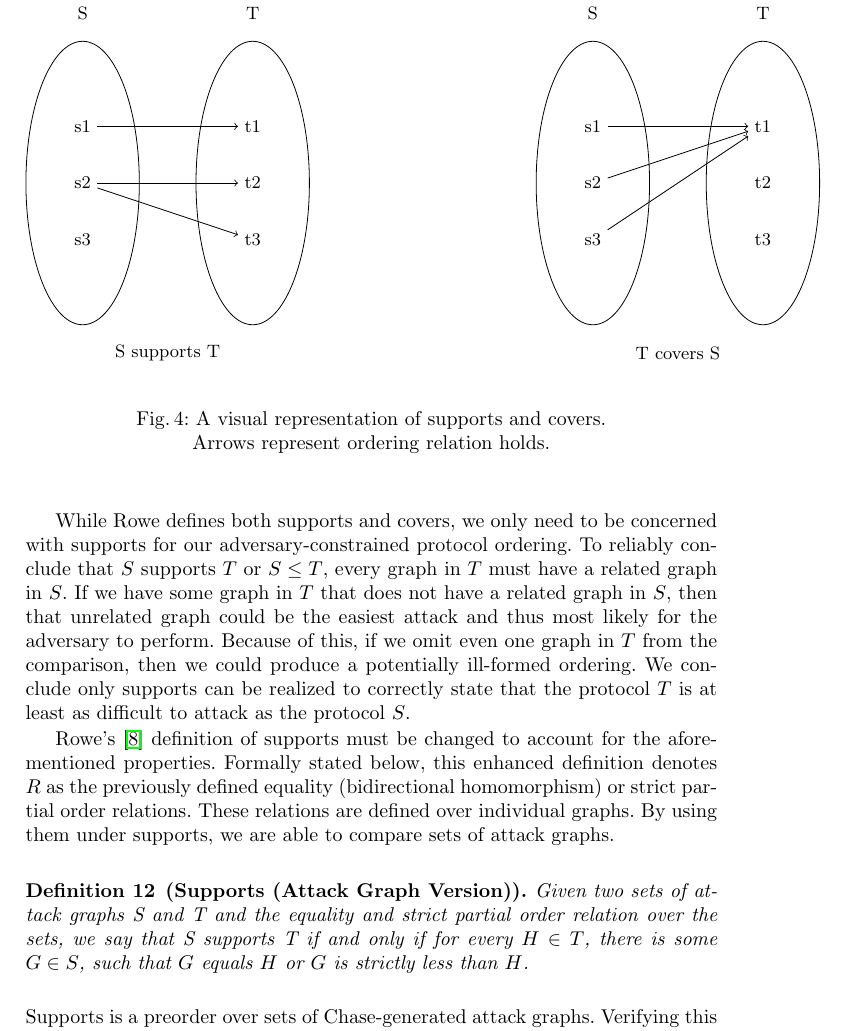
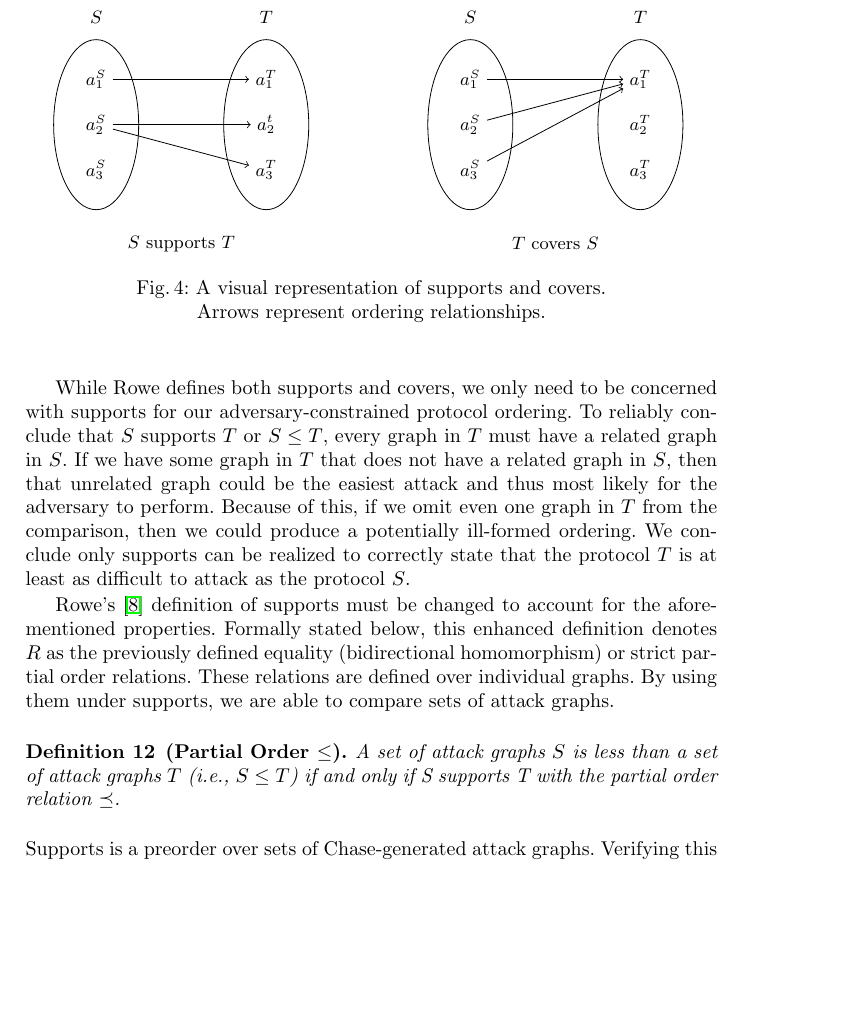
Before and after one commit to ku-sldg/fm24, a LaTeX thesis (fm24.tex, which reads supports-fig.tex): part of page 11 of 19 before the commit and part of page 11 of 18 after it, cut so that both start at the same text, the shorter picture padded with empty space. Compiled offline with pdfLaTeX.

Commit message:
refactor definitions and symbols

```diff
--- a/fm24.tex
+++ b/fm24.tex
@@ -396,7 +394,7 @@ Supports states that, for every graph in $T$, there exists some related graph in
     \centering
     \input{supports-fig.tex}
     \captionsetup{justification=centering,margin=1cm}
-    \caption[Supports and covers]{A visual representation of supports and covers. \\ Arrows represent ordering relation holds.}
+    \caption[Supports and covers]{A visual representation of supports and covers. \\ Arrows represent ordering relationships.}
     \label{fig:sup-cov}
 \end{figure}
 
@@ -406,16 +404,10 @@ While Rowe defines both supports and covers, we only need to be concerned with s
 
 Rowe's \cite{Rowe:2021:OnOrdering} definition of supports must be changed to account for the aforementioned properties. Formally stated below, this enhanced definition denotes $R$ as the previously defined equality (bidirectional homomorphism) or strict partial order relations. These relations are defined over individual graphs. By using them under supports, we are able to compare sets of attack graphs.
 
-\begin{definition}[Supports (Attack Graph Version)]
-    Given two sets of attack graphs S and T and the equality and strict partial order relation over the sets, we say that S supports T if and only if for every $H \in T$, there is some $G \in S$, such that $G$ equals $H$ or $G$ is strictly less than $H$.
+\begin{definition}[Partial Order $\leq$]
+  A set of attack graphs $S$ is less than a set of attack graphs $T$ (i.e., $S \leq T$) if and only if S supports T with the partial order relation $\preceq$.
 \end{definition}
 
-% \begin{lstlisting}[language=Coq]
-% Definition supports' (SS TT: list (attackgraph measurement corruption)) : Prop :=
-%   forall (H : (attackgraph measurement corruption)), In H TT ->
-%   (exists (G : (attackgraph measurement corruption)), In G SS /\
-%   (bidir_homo G H \/ strict_partial_order G H)).
-% \end{lstlisting}
 
 \noindent Supports is a preorder over sets of Chase-generated attack graphs. Verifying this is indeed a preorder requires proofs of reflexivity and transitivity. Mathematical versions of these proofs are completed below. Mechanized proofs are available in Coq.
 
--- a/supports-fig.tex
+++ b/supports-fig.tex
@@ -5,49 +5,49 @@
 
     \node[ellipse,
     draw = black,
-    minimum width = 2cm,
-    minimum height = 5cm] (e) at (-6,0) {};
+    minimum width = 1.5cm,
+    minimum height = 3cm] (e) at (-4.8,0) {};
 
     \node[ellipse,
     draw = black,
-    minimum width = 2cm,
-    minimum height = 5cm] (e) at (-3,0) {};
+    minimum width = 1.5cm,
+    minimum height = 3cm] (e) at (-1.8,0) {};
 
     \node[ellipse,
     draw = black,
-    minimum width = 2cm,
-    minimum height = 5cm] (e) at (3,0) {};
+    minimum width = 1.5cm,
+    minimum height = 3cm] (e) at (1.8,0) {};
 
     \node[ellipse,
     draw = black,
-    minimum width = 2cm,
-    minimum height = 5cm] (e) at (6,0) {};
+    minimum width = 1.5cm,
+    minimum height = 3cm] (e) at (4.8,0) {};
 
 
-    \node[] (a1) at (-6,1) {s1};
-    \node[] (a2) at (-6,0) {s2};
-    \node[] (a3) at (-6,-1) {s3};
+    \node[] (a1) at (-4.8,.8) {$a^S_1$};
+    \node[] (a2) at (-4.8,0) {$a^S_2$};
+    \node[] (a3) at (-4.8,-.8) {$a^S_3$};
 
-    \node[] (a1') at (-3,1) {t1};
-    \node[] (a2') at (-3,0) {t2};
-    \node[] (a3') at (-3,-1) {t3};
+    \node[] (a1') at (-1.8,.8) {$a^T_1$};
+    \node[] (a2') at (-1.8,0) {$a^t_2$};
+    \node[] (a3') at (-1.8,-.8) {$a^T_3$};
 
-    \node[] (b1) at (6,1) {t1};
-    \node[] (b2) at (6,0) {t2};
-    \node[] (b3) at (6,-1) {t3};
+    \node[] (b1) at (4.8,.8) {$a^T_1$};
+    \node[] (b2) at (4.8,0) {$a^T_2$};
+    \node[] (b3) at (4.8,-.8) {$a^T_3$};
 
-    \node[] (b1') at (3,1) {s1};
-    \node[] (b2') at (3,0) {s2};
-    \node[] (b3') at (3,-1) {s3};
+    \node[] (b1') at (1.8,.8) {$a^S_1$};
+    \node[] (b2') at (1.8,0) {$a^S_2$};
+    \node[] (b3') at (1.8,-.8) {$a^S_3$};
 
-    \node[] (label) at (-4.5, -3) {S supports T};
-    \node[] (label) at (4.5, -3) {T covers S};
+    \node[] (label) at (-3.3, -2.1) {$S$ supports $T$};
+    \node[] (label) at (3.3, -2.1) {$T$ covers $S$};
 
-    \node[] (label) at (-6, 3) {S};
-    \node[] (label) at (-3, 3) {T};
+    \node[] (label) at (-4.8, 1.9) {$S$};
+    \node[] (label) at (-1.8, 1.9) {$T$};
 
-    \node[] (label) at (3, 3) {S};
-    \node[] (label) at (6, 3) {T};
+    \node[] (label) at (1.8, 1.9) {$S$};
+    \node[] (label) at (4.8, 1.9) {$T$};
 
 
       \draw[->] (a1) to (a1');
```
Also changed, not shown: commuting_fig.tex (+1 -1 lines), fm24.tex (28 more changed lines).
